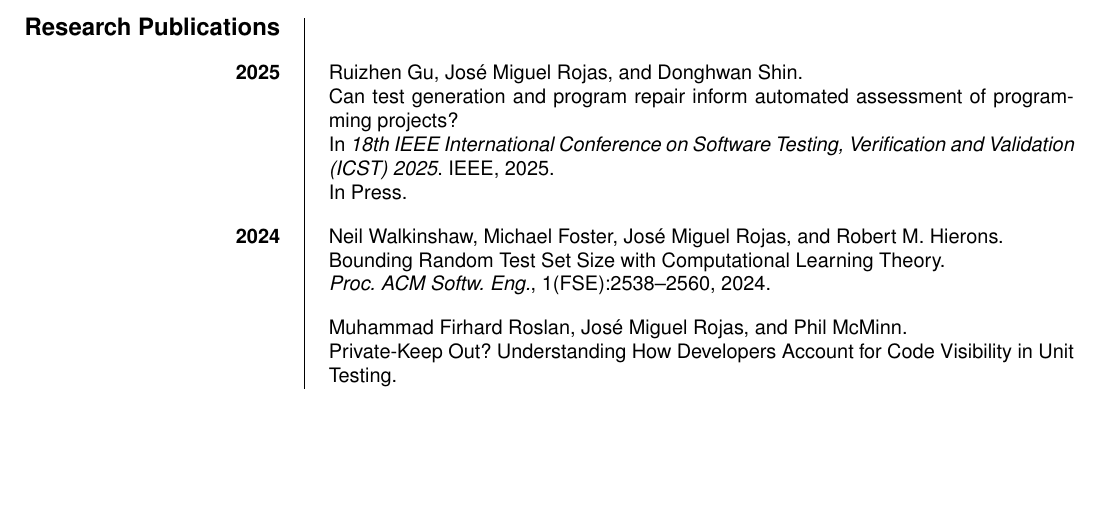
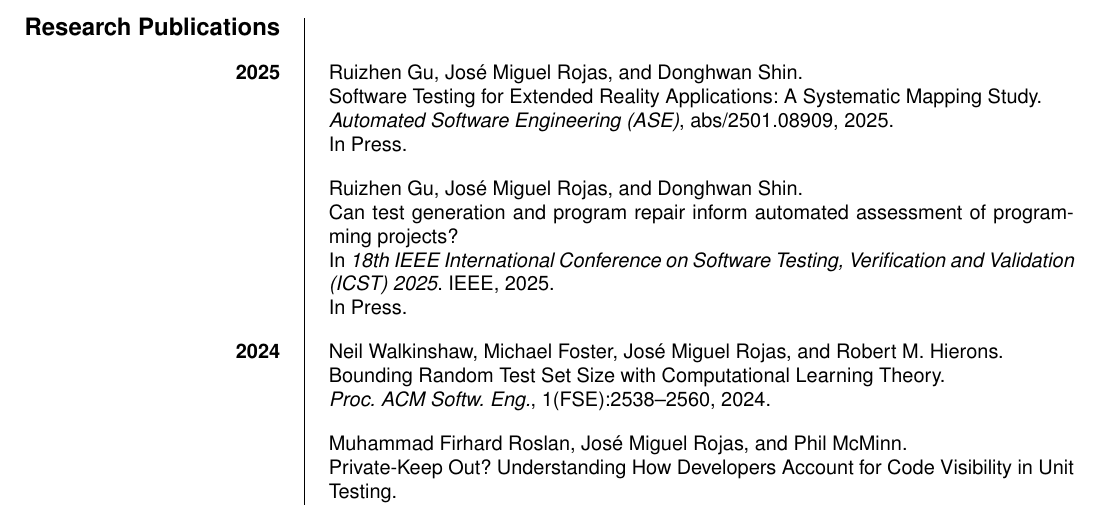
Before and after one commit to jmrojas/jmrojas.github.io, a LaTeX CV (cv/cv-jmrojas-en.tex, which reads cv/mybibtex.bib): part of page 3 of 8, cut so that both start at the same text, the shorter picture padded with empty space. Compiled offline with pdfLaTeX.

Commit message:
ase xr testing

```diff
--- a/cv/cv-jmrojas-en.tex
+++ b/cv/cv-jmrojas-en.tex
@@ -174,7 +174,8 @@
 \bibliographystyle{myplain}
 \nobibliography{mybibtex.bib}
 
-\ecvitem[10pt]{\textbf{2025}}{\bibentry{GuRS25}.}
+\ecvitem[10pt]{\textbf{2025}}{\bibentry{GuRS25_XRTesting}.}
+\ecvitem[10pt]{}{\bibentry{GuRS25}.}
 
 \ecvitem[10pt]{\textbf{2024}}{\bibentry{Walkinshaw0RH24}.}
 \ecvitem[10pt]{}{\bibentry{RoslanRM24_PrivateKeepOut}.}
--- a/cv/mybibtex.bib
+++ b/cv/mybibtex.bib
@@ -1,6 +1,7 @@
 @string{acm = "ACM"}
 @string{ieee = "IEEE"}
 @string{lncs = "LNCS"}
+@string{asej = "Automated Software Engineering (ASE)"}
 @string{ICSE = "Int. Conference on Software Engineering (ICSE)"}
 @string{STVR = "Software Testing, Verification and Reliability (STVR)"}
 @string{EMSE = "Empirical Software Engineering (EMSE)"}
@@ -16,3 +21,11 @@
+                  Donghwan Shin},
+  title        = {Software Testing for Extended Reality Applications: {A} Systematic Mapping Study},
+  journal      = asej,
+  volume       = {abs/2501.08909},
+  year         = {2025},
+  doi          = {10.48550/ARXIV.2501.08909},
+  note         = {In Press}
+}
 
 @inproceedings{GuRS25,
   author = {Gu, Ruizhen and Rojas, Jos{\'e} Miguel and Shin, Donghwan},
```
Also changed, not shown: cv/cv-jmrojas-es.tex (+2 -1 lines), cv/cv-jmrojas-en.pdf, cv/cv-jmrojas-es.pdf, cv/mybibtex.bib (4 more changed lines).
